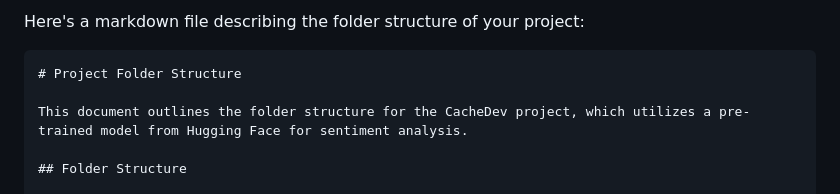
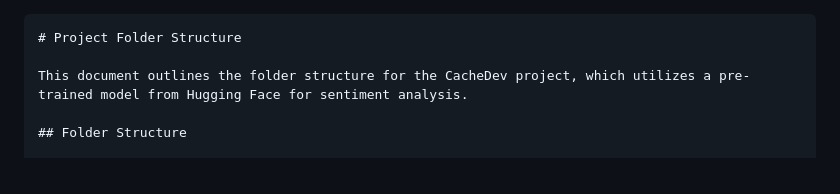
Before and after one commit to ikramawol/CacheDev, a Markdown page: folder_structure.md, the part around the change. GitHub-like rendering.

````diff
--- a/folder_structure.md
+++ b/folder_structure.md
@@ -1,5 +1,3 @@
-Here's a markdown file describing the folder structure of your project:
-
 ```markdown
 # Project Folder Structure
 
````
